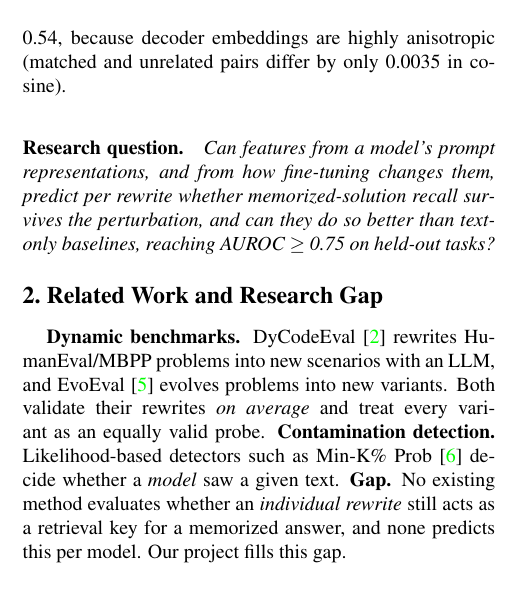
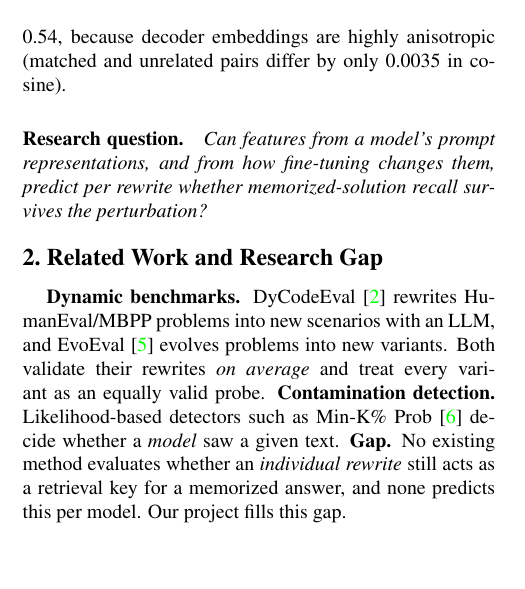
Before and after one commit to Eshgin1337/CTiML_Proposal, a LaTeX document (project_proposal.tex): part of one column of page 1 of 3, cut so that both start at the same text, the shorter picture padded with empty space. Compiled offline with pdfLaTeX.

Commit message:
modifying research question

```diff
--- a/project_proposal.tex
+++ b/project_proposal.tex
@@ -57,7 +57,7 @@ Department of Computer Science, University of Central Florida\\
 \vspace{-3mm}
 \end{figure}
 
-\paragraph{Research question.} \emph{Can features from a model's prompt representations, and from how fine-tuning changes them, predict per rewrite whether memorized-solution recall survives the perturbation, and can they do so better than text-only baselines, reaching AUROC $\geq$ 0.75 on held-out tasks?}
+\paragraph{Research question.} \emph{Can features from a model's prompt representations, and from how fine-tuning changes them, predict per rewrite whether memorized-solution recall survives the perturbation?}
 
 %%%%%%%%%%%%%%%%%%%%%%%%%%%%%%%%%%%%%%%%%%%%%%%%%%%%%%%%%%%%%%%%%%%%%%%%%%
 \section{Related Work and Research Gap}
```
